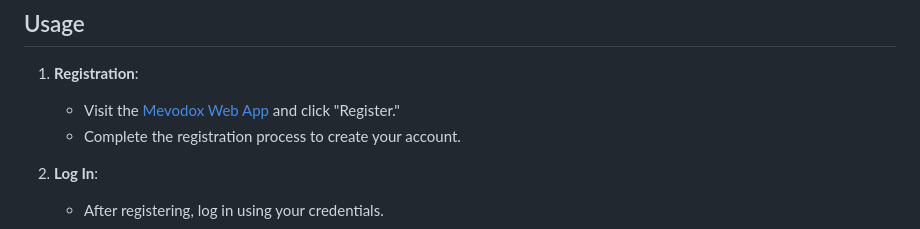
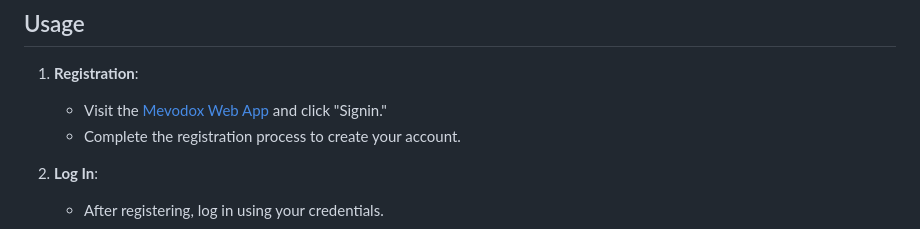
Before and after one commit to snavid/Mevodox, a Markdown page: README.md, the part around the change. Drawn GitHub-style.

Commit message:
Update README.md
fs

```diff
--- a/README.md
+++ b/README.md
@@ -42,7 +42,7 @@ Mevodox is built using a combination of cutting-edge technologies:
 ## Usage
 
 1. **Registration**:
-   - Visit the [Mevodox Web App](https://mevodoxwebapp.pythonanywhere.com) and click "Register."
+   - Visit the [Mevodox Web App](https://mevodoxwebapp.pythonanywhere.com) and click "Signin."
    - Complete the registration process to create your account.
 
 2. **Log In**:
```
